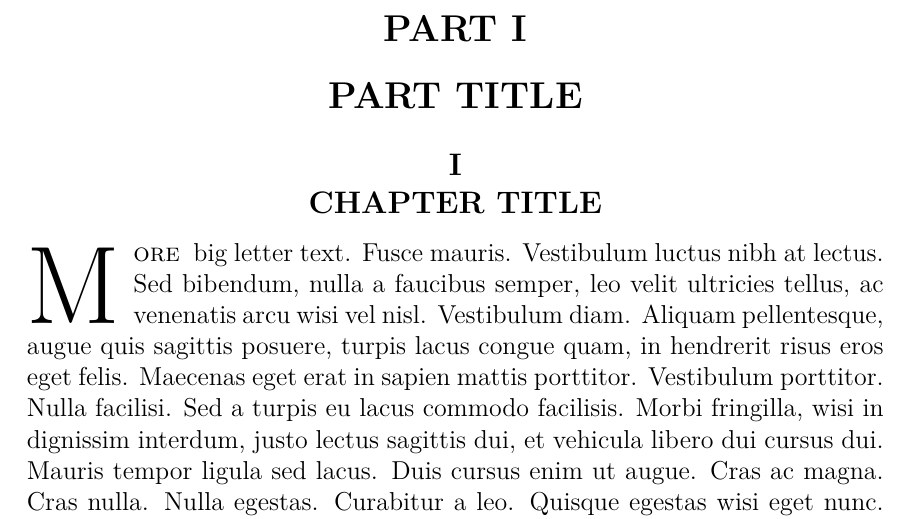
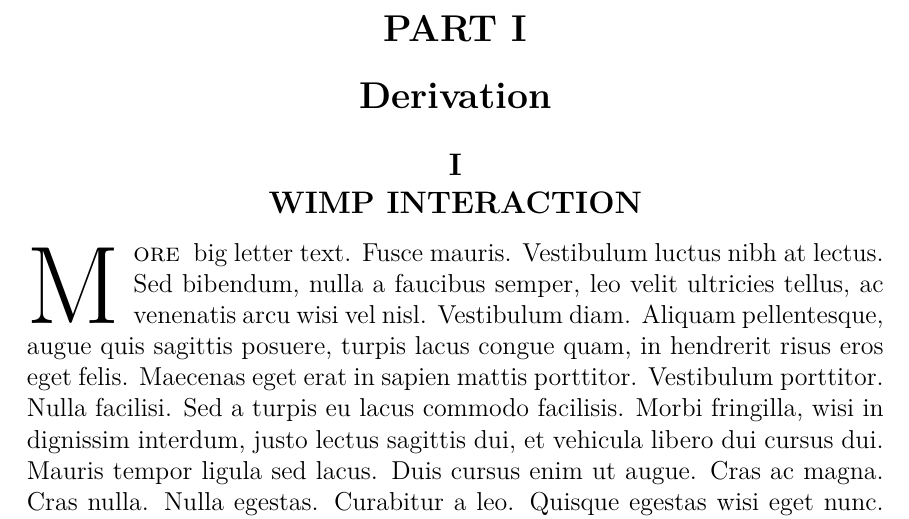
Before and after one commit to dachengx/cross_section, a LaTeX book (note/main.tex, which reads note/wimp.tex): part of page 4 of 7, cut so that both start at the same text. Compiled offline with pdfLaTeX.

Commit message:
Init different chapters

```diff
--- a/note/main.tex
+++ b/note/main.tex
@@ -200,15 +200,4 @@
 
 \pagenumbering{arabic}
 
-\section{PART TITLE}
-
-\subsection{CHAPTER TITLE} \label{sec:I}
-
-\firstword{M}{ore} big letter text. \lipsum[5]
-
-Lettered List:
-
-\letlist{
-    \item \lipsum[1]
-    \item \lipsum[2-2]
-    \item \lipsum[3-3]
+\section{Derivation}
--- /dev/null
+++ b/note/wimp.tex
@@ -0,0 +1,12 @@
+\subsection{WIMP interaction} \label{sec:I}
+
+
+
+\firstword{M}{ore} big letter text. \lipsum[5]
+
+Lettered List:
+
+\letlist{
+    \item \lipsum[1]
+    \item \lipsum[2-2]
+    \item \lipsum[3-3]
```
Also changed, not shown: README.md, note/axion.tex (added), note/dark_photon.tex (added), note/main.pdf (deleted), note/math_preamble.tex (line endings or trailing spaces), note/neutrino.tex (added), note/main.tex (31 more changed lines), note/wimp.tex (27 more changed lines), 1 other file.
